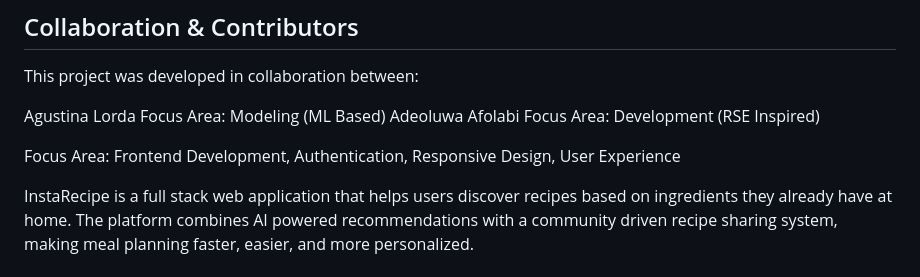
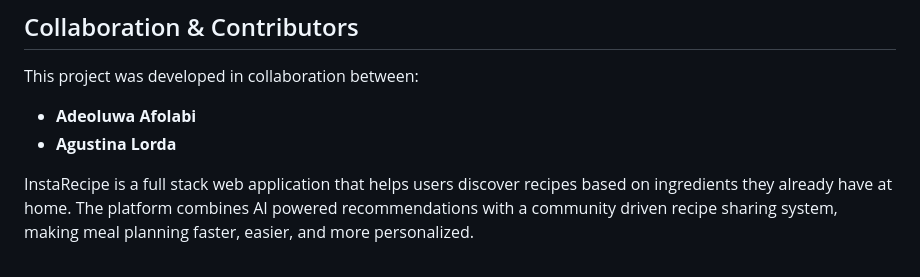
Before and after one commit to AgustinaLorda/InstaRecipe, a Markdown page: README.md, the part around the change. GitHub-like rendering.

```diff
--- a/README.md
+++ b/README.md
@@ -4,10 +4,8 @@
 
 This project was developed in collaboration between:
 
-Agustina Lorda Focus Area: Modeling (ML Based)
-Adeoluwa Afolabi Focus Area: Development (RSE Inspired)
-
-Focus Area: Frontend Development, Authentication, Responsive Design, User Experience
+- **Adeoluwa Afolabi**
+- **Agustina Lorda**
 
 InstaRecipe is a full stack web application that helps users discover recipes based on ingredients they already have at home. The platform combines AI powered recommendations with a community driven recipe sharing system, making meal planning faster, easier, and more personalized.
 
```
